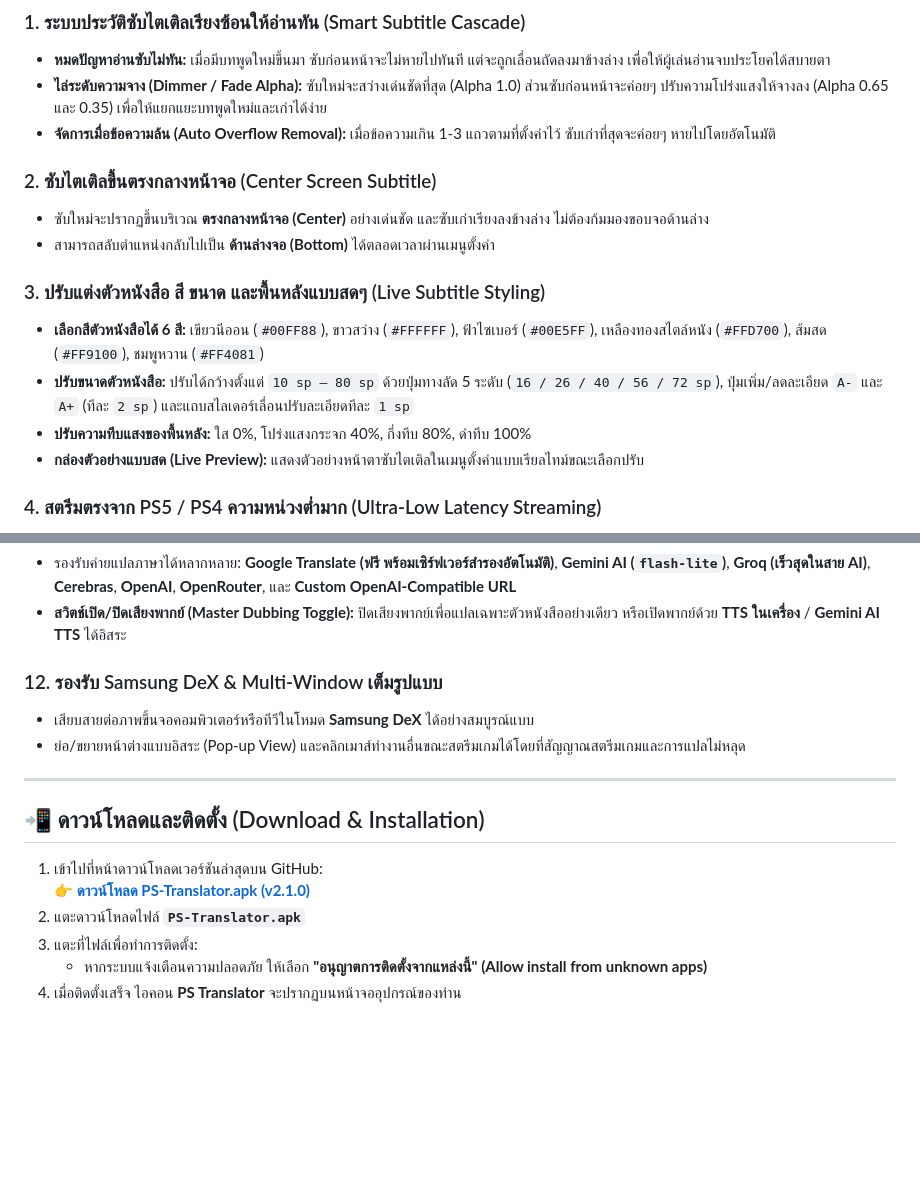
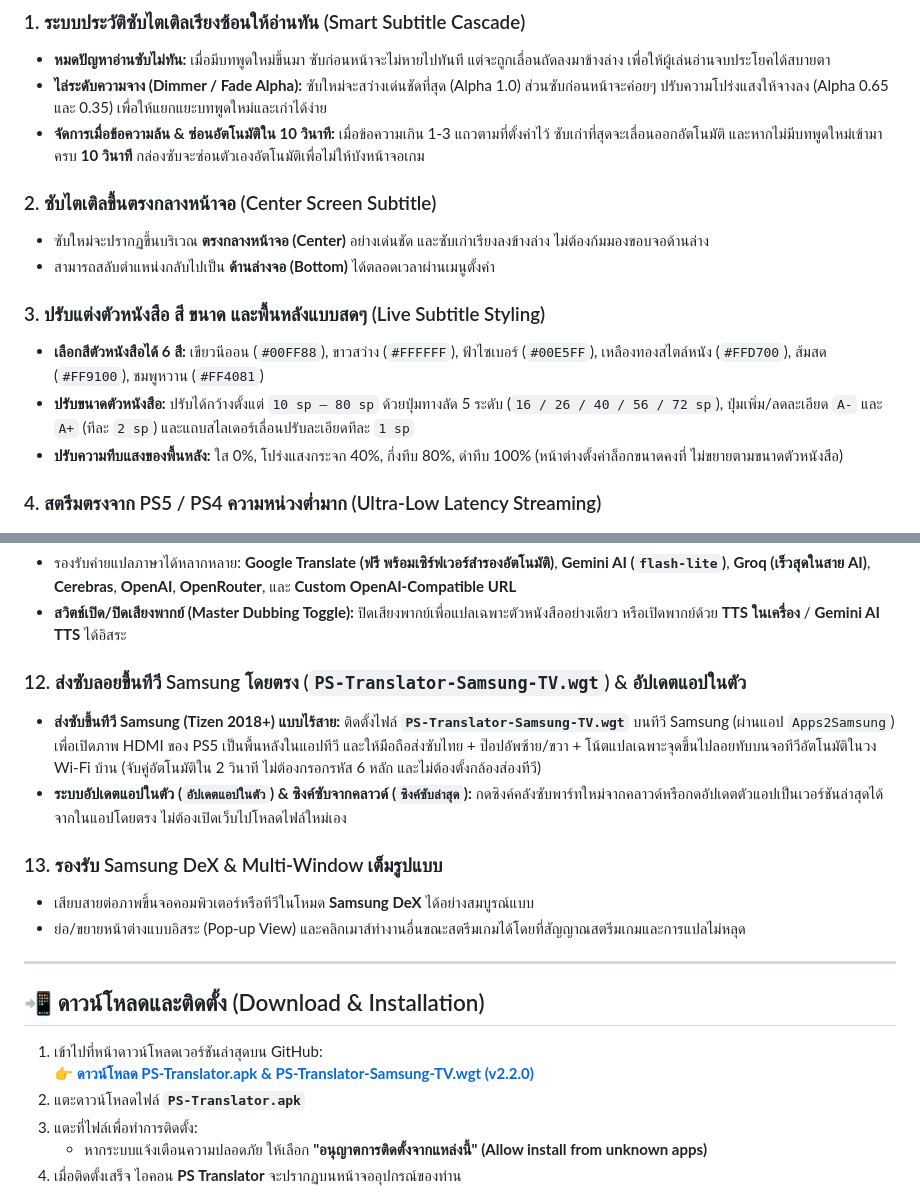
Before and after one commit to teeradream/ps-translator, a Markdown page: README.md, 2 parts joined by grey strips. Rendered like a GitHub page; blank space fills up the shorter version.

Commit message:
feat(v2.2.0): add Samsung TV .wgt overlay cast, in-app auto-updater & cloud sync, 10s subtitle auto-hide, and fixed-size text settings

```diff
--- a/README.md
+++ b/README.md
@@ -42,7 +42,7 @@
 ### 1. ระบบประวัติซับไตเติลเรียงซ้อนให้อ่านทัน (Smart Subtitle Cascade)
 - **หมดปัญหาอ่านซับไม่ทัน:** เมื่อมีบทพูดใหม่ขึ้นมา ซับก่อนหน้าจะไม่หายไปทันที แต่จะถูกเลื่อนถัดลงมาข้างล่าง เพื่อให้ผู้เล่นอ่านจบประโยคได้สบายตา
 - **ไล่ระดับความจาง (Dimmer / Fade Alpha):** ซับใหม่จะสว่างเด่นชัดที่สุด (Alpha 1.0) ส่วนซับก่อนหน้าจะค่อยๆ ปรับความโปร่งแสงให้จางลง (Alpha 0.65 และ 0.35) เพื่อให้แยกแยะบทพูดใหม่และเก่าได้ง่าย
-- **จัดการเมื่อข้อความล้น (Auto Overflow Removal):** เมื่อข้อความเกิน 1-3 แถวตามที่ตั้งค่าไว้ ซับเก่าที่สุดจะค่อยๆ หายไปโดยอัตโนมัติ
+- **จัดการเมื่อข้อความล้น & ซ่อนอัตโนมัติใน 10 วินาที:** เมื่อข้อความเกิน 1-3 แถวตามที่ตั้งค่าไว้ ซับเก่าที่สุดจะเลื่อนออกอัตโนมัติ และหากไม่มีบทพูดใหม่เข้ามาครบ **10 วินาที** กล่องซับจะซ่อนตัวเองอัตโนมัติเพื่อไม่ให้บังหน้าจอเกม
 
 ### 2. ซับไตเติลขึ้นตรงกลางหน้าจอ (Center Screen Subtitle)
 - ซับใหม่จะปรากฏขึ้นบริเวณ **ตรงกลางหน้าจอ (Center)** อย่างเด่นชัด และซับเก่าเรียงลงข้างล่าง ไม่ต้องก้มมองขอบจอด้านล่าง
@@ -51,8 +51,7 @@
 ### 3. ปรับแต่งตัวหนังสือ สี ขนาด และพื้นหลังแบบสดๆ (Live Subtitle Styling)
 - **เลือกสีตัวหนังสือได้ 6 สี:** เขียวนีออน (`#00FF88`), ขาวสว่าง (`#FFFFFF`), ฟ้าไซเบอร์ (`#00E5FF`), เหลืองทองสไตล์หนัง (`#FFD700`), ส้มสด (`#FF9100`), ชมพูหวาน (`#FF4081`)
 - **ปรับขนาดตัวหนังสือ:** ปรับได้กว้างตั้งแต่ `10 sp – 80 sp` ด้วยปุ่มทางลัด 5 ระดับ (`16 / 26 / 40 / 56 / 72 sp`), ปุ่มเพิ่ม/ลดละเอียด `A-` และ `A+` (ทีละ `2 sp`) และแถบสไลเดอร์เลื่อนปรับละเอียดทีละ `1 sp`
-- **ปรับความทึบแสงของพื้นหลัง:** ใส 0%, โปร่งแสงกระจก 40%, กึ่งทึบ 80%, ดำทึบ 100%
-- **กล่องตัวอย่างแบบสด (Live Preview):** แสดงตัวอย่างหน้าตาซับไตเติลในเมนูตั้งค่าแบบเรียลไทม์ขณะเลือกปรับ
+- **ปรับความทึบแสงของพื้นหลัง:** ใส 0%, โปร่งแสงกระจก 40%, กึ่งทึบ 80%, ดำทึบ 100% (หน้าต่างตั้งค่าล็อกขนาดคงที่ ไม่ขยายตามขนาดตัวหนังสือ)
 
 ### 4. สตรีมตรงจาก PS5 / PS4 ความหน่วงต่ำมาก (Ultra-Low Latency Streaming)
 - สตรีมภาพและเสียงความละเอียดสูงสุด **1080p ที่ 60 FPS** ลื่นไหล ไม่กระตุก
@@ -96,7 +95,11 @@
 - รองรับค่ายแปลภาษาได้หลากหลาย: **Google Translate (ฟรี พร้อมเซิร์ฟเวอร์สำรองอัตโนมัติ)**, **Gemini AI (`flash-lite`)**, **Groq (เร็วสุดในสาย AI)**, **Cerebras**, **OpenAI**, **OpenRouter**, และ **Custom OpenAI-Compatible URL**
 - **สวิตช์เปิด/ปิดเสียงพากย์ (Master Dubbing Toggle):** ปิดเสียงพากย์เพื่อแปลเฉพาะตัวหนังสืออย่างเดียว หรือเปิดพากย์ด้วย **TTS ในเครื่อง** / **Gemini AI TTS** ได้อิสระ
 
-### 12. รองรับ Samsung DeX & Multi-Window เต็มรูปแบบ
+### 12. ส่งซับลอยขึ้นทีวี Samsung โดยตรง (`PS-Translator-Samsung-TV.wgt`) & อัปเดตแอปในตัว
+- **ส่งซับขึ้นทีวี Samsung (Tizen 2018+) แบบไร้สาย:** ติดตั้งไฟล์ **`PS-Translator-Samsung-TV.wgt`** บนทีวี Samsung (ผ่านแอป `Apps2Samsung`) เพื่อเปิดภาพ HDMI ของ PS5 เป็นพื้นหลังในแอปทีวี และให้มือถือส่งซับไทย + ป๊อปอัพซ้าย/ขวา + โน้ตแปลเฉพาะจุดขึ้นไปลอยทับบนจอทีวีอัตโนมัติในวง Wi-Fi บ้าน (จับคู่อัตโนมัติใน 2 วินาที ไม่ต้องกรอกรหัส 6 หลัก และไม่ต้องตั้งกล้องส่องทีวี)
+- **ระบบอัปเดตแอปในตัว (`อัปเดตแอปในตัว`) & ซิงค์ซับจากคลาวด์ (`ซิงค์ซับล่าสุด`):** กดซิงค์คลังซับพาร์ทใหม่จากคลาวด์หรือกดอัปเดตตัวแอปเป็นเวอร์ชันล่าสุดได้จากในแอปโดยตรง ไม่ต้องเปิดเว็บไปโหลดไฟล์ใหม่เอง
+
+### 13. รองรับ Samsung DeX & Multi-Window เต็มรูปแบบ
 - เสียบสายต่อภาพขึ้นจอคอมพิวเตอร์หรือทีวีในโหมด **Samsung DeX** ได้อย่างสมบูรณ์แบบ
 - ย่อ/ขยายหน้าต่างแบบอิสระ (Pop-up View) และคลิกเมาส์ทำงานอื่นขณะสตรีมเกมได้โดยที่สัญญาณสตรีมเกมและการแปลไม่หลุด
 
@@ -105,7 +108,7 @@
 ## 📲 ดาวน์โหลดและติดตั้ง (Download & Installation)
 
 1. เข้าไปที่หน้าดาวน์โหลดเวอร์ชันล่าสุดบน GitHub:
-   👉 **[ดาวน์โหลด PS-Translator.apk (v2.1.0)](https://github.com/teeradream/ps-translator/releases/latest)**
+   👉 **[ดาวน์โหลด PS-Translator.apk & PS-Translator-Samsung-TV.wgt (v2.2.0)](https://github.com/teeradream/ps-translator/releases/latest)**
 2. แตะดาวน์โหลดไฟล์ **`PS-Translator.apk`**
 3. แตะที่ไฟล์เพื่อทำการติดตั้ง:
    - หากระบบแจ้งเตือนความปลอดภัย ให้เลือก **"อนุญาตการติดตั้งจากแหล่งนี้" (Allow install from unknown apps)**
```
Also changed, not shown: tizen-tv/icon.png (added), tizen-tv/logo.png (added), 16 other files.
